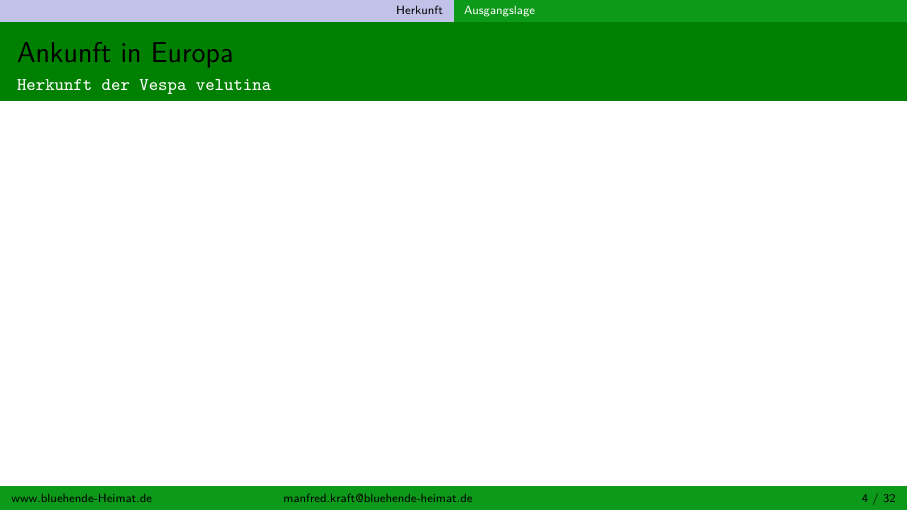
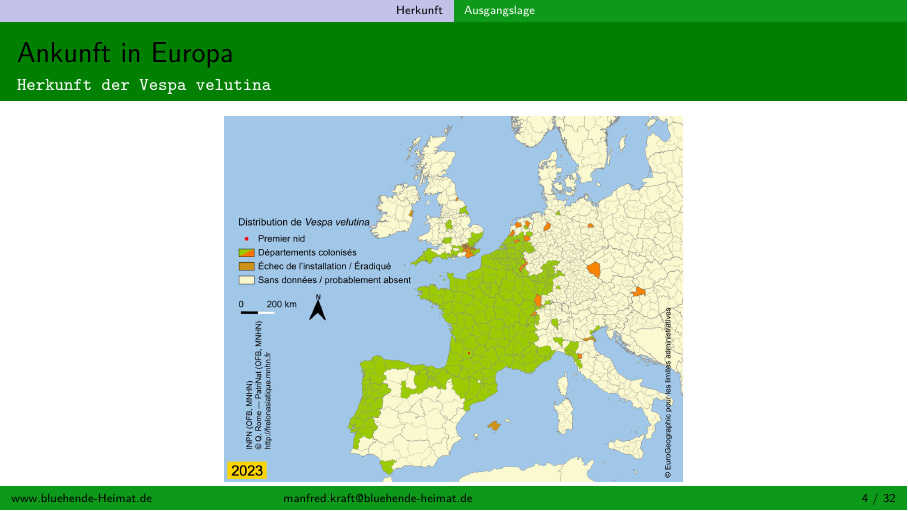
Before and after one commit to mkraft-vs/Kurs_Vespa_169, LaTeX slides (Kurs-Vespa-169.tex): page 4 of 54. Compiled offline with pdfLaTeX.

Commit message:
Bilder hinzugefügt

```diff
--- a/Kurs-Vespa-169.tex
+++ b/Kurs-Vespa-169.tex
@@ -80,7 +80,7 @@
 
 	%\begin{examples}{}
 		\begin{center}
-			%\includegraphics[width=0.4\textwidth]{figures/Progression_Invasion_Vespa_velutina-Q_Rome_MNHN2023b.gif}
+			\includegraphics[width=0.53\textwidth]{figures/Progression_Invasion_Vespa_velutina-Q_Rome_MNHN2023b.jpg}
 		\end{center}
 	%	\end{examples}
 %\tableofcontents[currentsection,hidesubsections]
```
Also changed, not shown: Kurs-Vespa-169.pdf, figures/Progression_Invasion_Vespa_velutina-Q_Rome_MNHN2023b.jpg (added), 4 other files.
